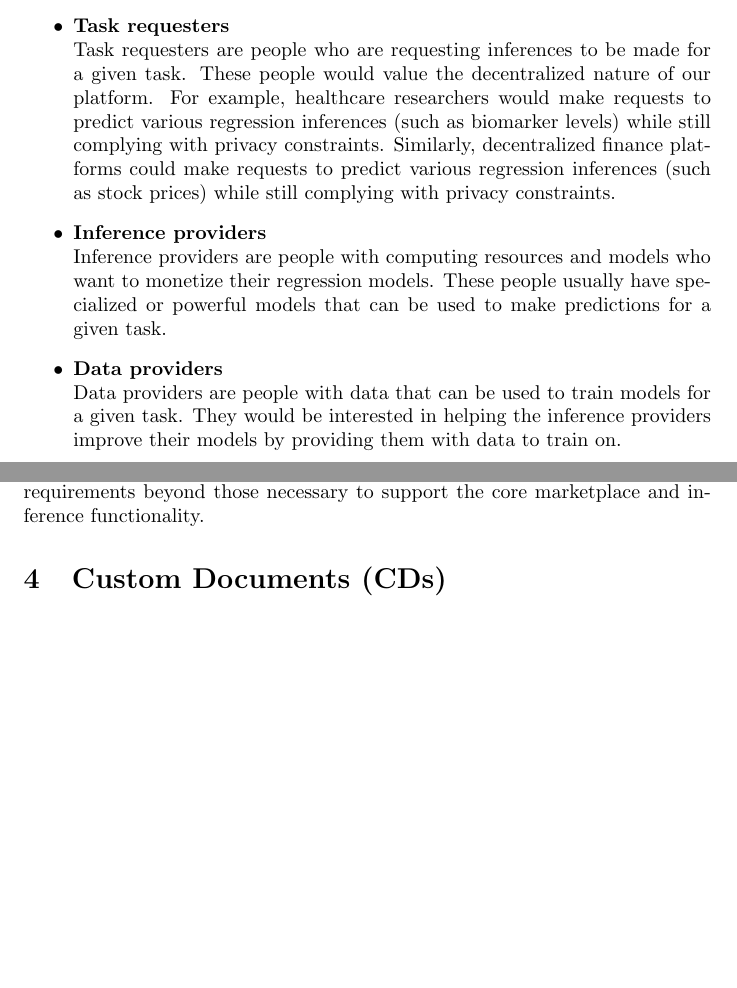
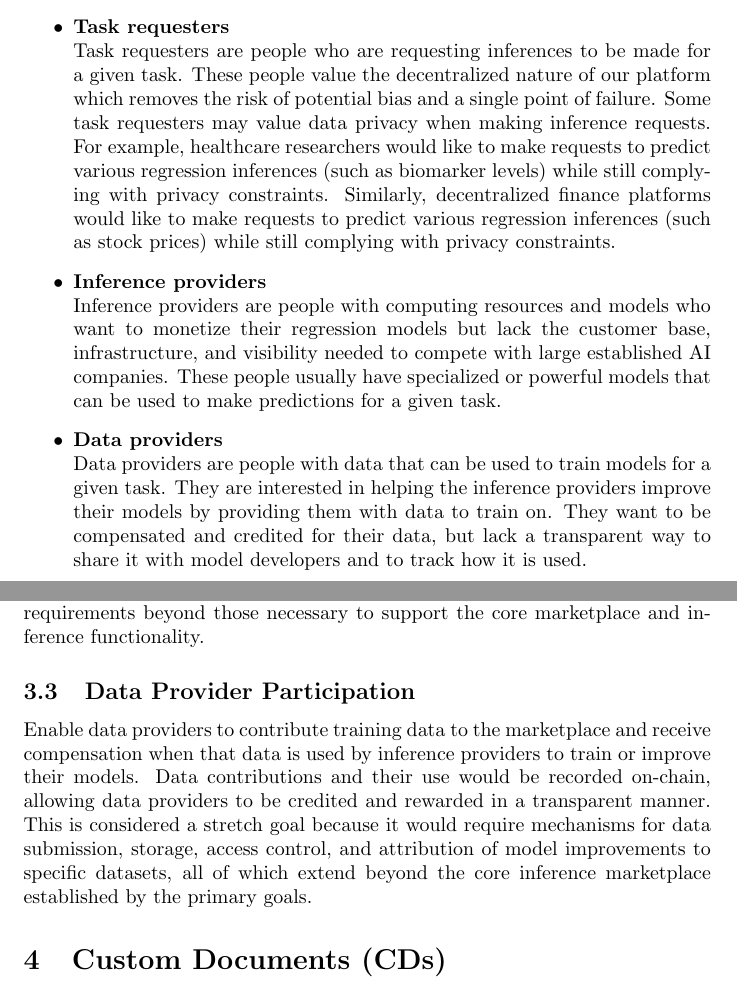
Before and after one commit to robertLam04/daiim, a LaTeX document (docs/ProblemStatementAndGoals/ProblemStatement.tex): two parts of pages 2 and 6 of 8, joined at a grey line, cut so that both start at the same text, the shorter picture padded with empty space. Compiled offline with pdfLaTeX; a LaTeX package or settings file that is missing is left out.

Commit message:
Adresses and closes #75

```diff
--- a/docs/ProblemStatementAndGoals/ProblemStatement.tex
+++ b/docs/ProblemStatementAndGoals/ProblemStatement.tex
@@ -68,17 +69,22 @@ The aggregated inference results include the final prediction for a given infere
 
 \begin{itemize}
     \item \textbf{Task requesters} \newline
-    Task requesters are people who are requesting inferences to be made for a given task. These people would value the decentralized nature of our platform.
-    For example, healthcare researchers would make requests to predict various regression inferences (such as biomarker levels) while still complying with privacy constraints.
-    Similarly, decentralized finance platforms could make requests to predict various regression inferences (such as stock prices) while still complying with privacy constraints.
+    Task requesters are people who are requesting inferences to be made for a given task. These people value the decentralized nature of our platform which
+    removes the risk of potential bias and a single point of failure.
+    Some task requesters may value data privacy when making inference requests.
+    For example, healthcare researchers would like to make requests to predict various regression inferences (such as biomarker levels) while still complying with privacy constraints.
+    Similarly, decentralized finance platforms would like to make requests to predict various regression inferences (such as stock prices) while still complying with privacy constraints.
 
     \item \textbf{Inference providers} \newline
-    Inference providers are people with computing resources and models who want to monetize their regression models.
+    Inference providers are people with computing resources and models who want to monetize their regression models but lack the customer base, infrastructure, and visibility needed to compete with large established AI companies.
     These people usually have specialized or powerful models that can be used to make predictions for a given task.
 
     \item \textbf{Data providers}   \newline
     Data providers are people with data that can be used to train models for a given task.
-    They would be interested in helping the inference providers improve their models by providing them with data to train on.
+    They are interested in helping the inference providers improve their models by providing them with data to train on.
+    They want to be compensated and credited for their data,
+    but lack a transparent way to share it with model developers and to track how it
+    is used.
 \end{itemize}
 
 \subsection{Environment}
@@ -252,6 +257,16 @@ incorporating TEEs would introduce additional security, infrastructure,
 and integration requirements beyond those necessary to support the core
 marketplace and inference functionality.
 
+\subsection{Data Provider Participation}
+Enable data providers to contribute training data to the marketplace and receive
+compensation when that data is used by inference providers to train or improve their
+models. Data contributions and their use would be recorded on-chain, allowing data
+providers to be credited and rewarded in a transparent manner. This is considered a
+stretch goal because it would require mechanisms for data submission, storage, access
+control, and attribution of model improvements to specific datasets, all of which
+extend beyond the core inference marketplace established by the primary goals.
+
+
 \section{Custom Documents (CDs)}
 
 \subsection{Cognitive Walkthrough}
```
Also changed, not shown: docs/ProblemStatementAndGoals/ProblemStatement.tex (4 more changed lines).
